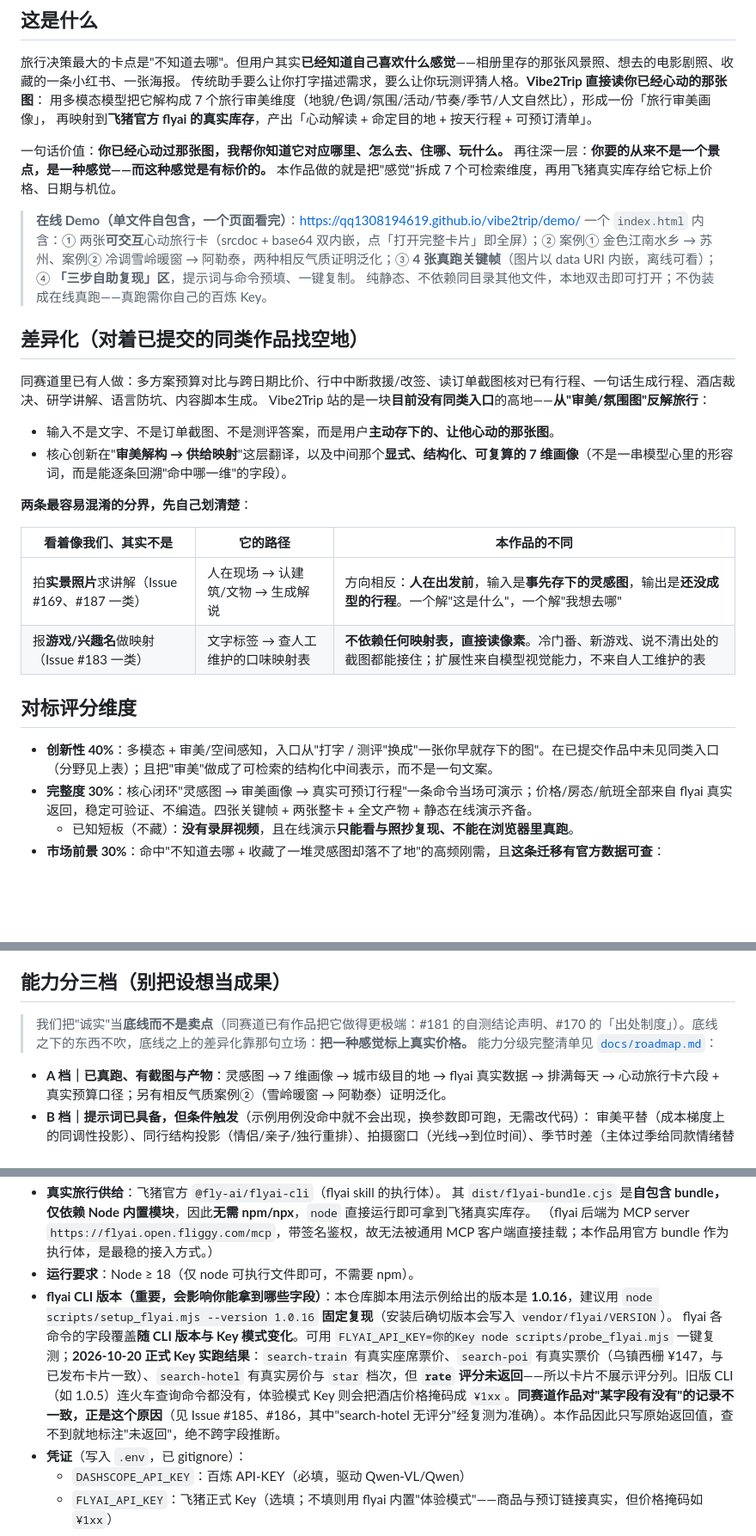
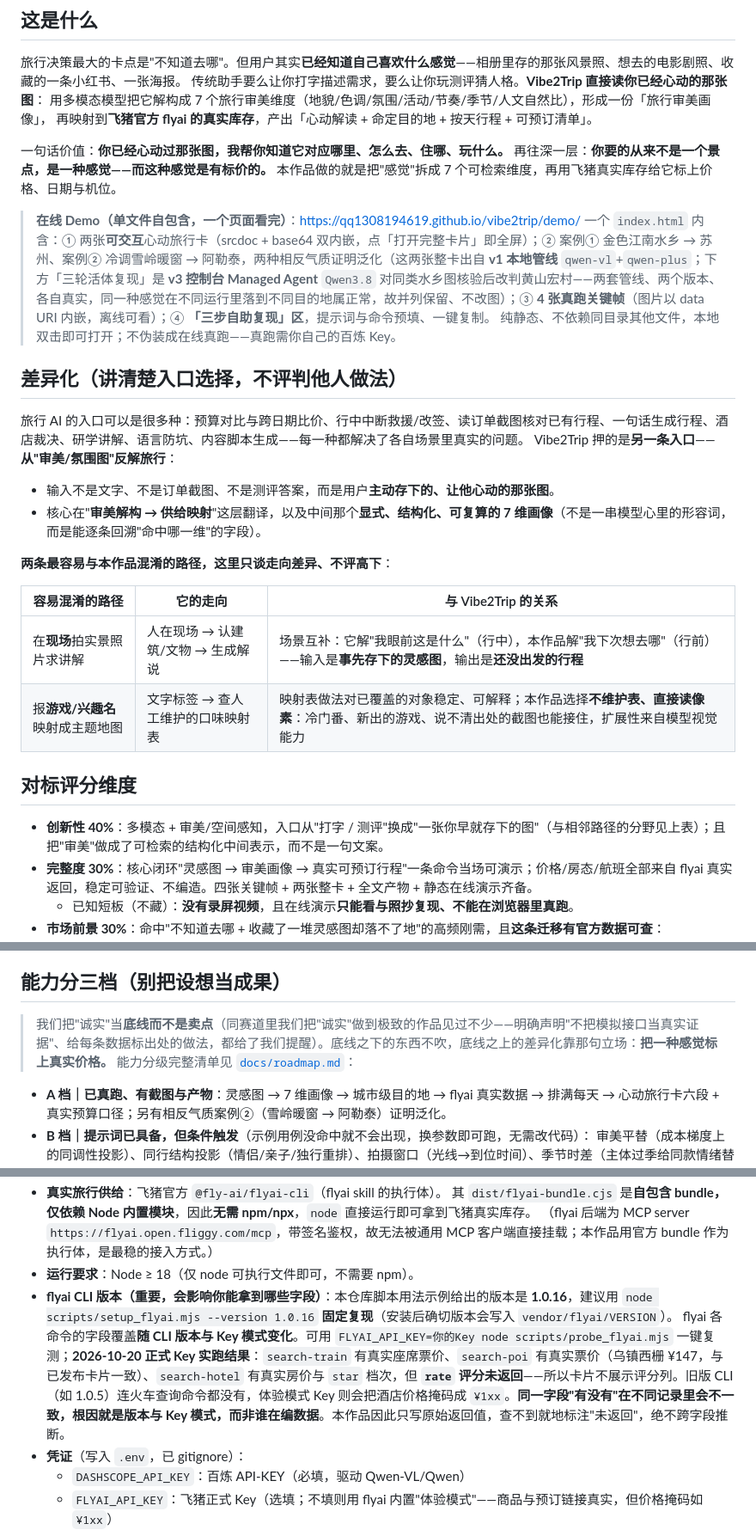
Before and after one commit to qq1308194619/vibe2trip, a Markdown page: README.md, 3 parts joined by grey strips. Shown at 86% size. Drawn GitHub-style; blank space fills up the shorter version.

Commit message:
docs: de-name other participants; add v1/v3 card provenance note

```diff
--- a/README.md
+++ b/README.md
@@ -14,27 +14,27 @@
 再往深一层：**你要的从来不是一个景点，是一种感觉——而这种感觉是有标价的。** 本作品做的就是把"感觉"拆成 7 个可检索维度，再用飞猪真实库存给它标上价格、日期与机位。
 
 > **在线 Demo（单文件自包含，一个页面看完）**：https://qq1308194619.github.io/vibe2trip/demo/
-> 一个 `index.html` 内含：① 两张**可交互**心动旅行卡（srcdoc + base64 双内嵌，点「打开完整卡片」即全屏）；② 案例① 金色江南水乡 → 苏州、案例② 冷调雪岭暖窗 → 阿勒泰，两种相反气质证明泛化；③ **4 张真跑关键帧**（图片以 data URI 内嵌，离线可看）；④ **「三步自助复现」区**，提示词与命令预填、一键复制。
+> 一个 `index.html` 内含：① 两张**可交互**心动旅行卡（srcdoc + base64 双内嵌，点「打开完整卡片」即全屏）；② 案例① 金色江南水乡 → 苏州、案例② 冷调雪岭暖窗 → 阿勒泰，两种相反气质证明泛化（这两张整卡出自 **v1 本地管线** `qwen-vl`+`qwen-plus`；下方「三轮活体复现」是 **v3 控制台 Managed Agent** `Qwen3.8` 对同类水乡图核验后改判黄山宏村——两套管线、两个版本、各自真实，同一种感觉在不同运行里落到不同目的地属正常，故并列保留、不改图）；③ **4 张真跑关键帧**（图片以 data URI 内嵌，离线可看）；④ **「三步自助复现」区**，提示词与命令预填、一键复制。
 > 纯静态、不依赖同目录其他文件，本地双击即可打开；不伪装成在线真跑——真跑需你自己的百炼 Key。
 
-## 差异化（对着已提交的同类作品找空地）
+## 差异化（讲清楚入口选择，不评判他人做法）
 
-同赛道里已有人做：多方案预算对比与跨日期比价、行中中断救援/改签、读订单截图核对已有行程、一句话生成行程、酒店裁决、研学讲解、语言防坑、内容脚本生成。
-Vibe2Trip 站的是一块**目前没有同类入口**的高地——**从"审美/氛围图"反解旅行**：
+旅行 AI 的入口可以是很多种：预算对比与跨日期比价、行中中断救援/改签、读订单截图核对已有行程、一句话生成行程、酒店裁决、研学讲解、语言防坑、内容脚本生成——每一种都解决了各自场景里真实的问题。
+Vibe2Trip 押的是**另一条入口**——**从"审美/氛围图"反解旅行**：
 
 - 输入不是文字、不是订单截图、不是测评答案，而是用户**主动存下的、让他心动的那张图**。
-- 核心创新在"**审美解构 → 供给映射**"这层翻译，以及中间那个**显式、结构化、可复算的 7 维画像**（不是一串模型心里的形容词，而是能逐条回溯"命中哪一维"的字段）。
+- 核心在"**审美解构 → 供给映射**"这层翻译，以及中间那个**显式、结构化、可复算的 7 维画像**（不是一串模型心里的形容词，而是能逐条回溯"命中哪一维"的字段）。
 
-**两条最容易混淆的分界，先自己划清楚**：
+**两条最容易与本作品混淆的路径，这里只谈走向差异、不评高下**：
 
-| 看着像我们、其实不是 | 它的路径 | 本作品的不同 |
+| 容易混淆的路径 | 它的走向 | 与 Vibe2Trip 的关系 |
 |---|---|---|
-| 拍**实景照片**求讲解（Issue #169、#187 一类） | 人在现场 → 认建筑/文物 → 生成解说 | 方向相反：**人在出发前**，输入是**事先存下的灵感图**，输出是**还没成型的行程**。一个解"这是什么"，一个解"我想去哪" |
-| 报**游戏/兴趣名**做映射（Issue #183 一类） | 文字标签 → 查人工维护的口味映射表 | **不依赖任何映射表，直接读像素**。冷门番、新游戏、说不清出处的截图都能接住；扩展性来自模型视觉能力，不来自人工维护的表 |
+| 在**现场**拍实景照片求讲解 | 人在现场 → 认建筑/文物 → 生成解说 | 场景互补：它解"我眼前这是什么"（行中），本作品解"我下次想去哪"（行前）——输入是**事先存下的灵感图**，输出是**还没出发的行程** |
+| 报**游戏/兴趣名**映射成主题地图 | 文字标签 → 查人工维护的口味映射表 | 映射表做法对已覆盖的对象稳定、可解释；本作品选择**不维护表、直接读像素**：冷门番、新出的游戏、说不清出处的截图也能接住，扩展性来自模型视觉能力 |
 
 ## 对标评分维度
 
-- **创新性 40%**：多模态 + 审美/空间感知，入口从"打字 / 测评"换成"一张你早就存下的图"。在已提交作品中未见同类入口（分野见上表）；且把"审美"做成了可检索的结构化中间表示，而不是一句文案。
+- **创新性 40%**：多模态 + 审美/空间感知，入口从"打字 / 测评"换成"一张你早就存下的图"（与相邻路径的分野见上表）；且把"审美"做成了可检索的结构化中间表示，而不是一句文案。
 - **完整度 30%**：核心闭环"灵感图 → 审美画像 → 真实可预订行程"一条命令当场可演示；价格/房态/航班全部来自 flyai 真实返回，稳定可验证、不编造。四张关键帧 + 两张整卡 + 全文产物 + 静态在线演示齐备。
   - 已知短板（不藏）：**没有录屏视频**，且在线演示**只能看与照抄复现、不能在浏览器里真跑**。
 - **市场前景 30%**：命中"不知道去哪 + 收藏了一堆灵感图却落不了地"的高频刚需，且**这条迁移有官方数据可查**：
@@ -45,7 +45,7 @@ Vibe2Trip 站的是一块**目前没有同类入口**的高地——**从"审美
 
 ## 能力分三档（别把设想当成果）
 
-> 我们把"诚实"当**底线而不是卖点**（同赛道已有作品把它做得更极端：#181 的自测结论声明、#170 的「出处制度」）。底线之下的东西不吹，底线之上的差异化靠那句立场：**把一种感觉标上真实价格。** 能力分级完整清单见 [`docs/roadmap.md`](docs/roadmap.md)：
+> 我们把"诚实"当**底线而不是卖点**（同赛道里我们把"诚实"做到极致的作品见过不少——明确声明"不把模拟接口当真实证据"、给每条数据标出处的做法，都给了我们提醒）。底线之下的东西不吹，底线之上的差异化靠那句立场：**把一种感觉标上真实价格。** 能力分级完整清单见 [`docs/roadmap.md`](docs/roadmap.md)：
 
 - **A 档｜已真跑、有截图与产物**：灵感图 → 7 维画像 → 城市级目的地 → flyai 真实数据 → 排满每天 → 心动旅行卡六段 + 真实预算口径；另有相反气质案例②（雪岭暖窗 → 阿勒泰）证明泛化。
 - **B 档｜提示词已具备，但条件触发**（示例用例没命中就不会出现，换参数即可跑，无需改代码）：
@@ -85,7 +87,7 @@ Vibe2Trip 站的是一块**目前没有同类入口**的高地——**从"审美
   （flyai 后端为 MCP server `https://flyai.open.fliggy.com/mcp`，带签名鉴权，故无法被通用 MCP 客户端直接挂载；本作品用官方 bundle 作为执行体，是最稳的接入方式。）
 - **运行要求**：Node ≥ 18（仅 node 可执行文件即可，不需要 npm）。
 - **flyai CLI 版本（重要，会影响你能拿到哪些字段）**：本仓库脚本用法示例给出的版本是 **1.0.16**，建议用 `node scripts/setup_flyai.mjs --version 1.0.16` **固定复现**（安装后确切版本会写入 `vendor/flyai/VERSION`）。
-  flyai 各命令的字段覆盖**随 CLI 版本与 Key 模式变化**。可用 `FLYAI_API_KEY=你的Key node scripts/probe_flyai.mjs` 一键复测；**2026-10-20 正式 Key 实跑结果**：`search-train` 有真实座席票价、`search-poi` 有真实票价（乌镇西栅 ¥147，与已发布卡片一致）、`search-hotel` 有真实房价与 `star` 档次，但 **`rate` 评分未返回**——所以卡片不展示评分列。旧版 CLI（如 1.0.5）连火车查询命令都没有，体验模式 Key 则会把酒店价格掩码成 `¥1xx`。**同赛道作品对"某字段有没有"的记录不一致，正是这个原因**（见 Issue #185、#186，其中"search-hotel 无评分"经复测为准确）。本作品因此只写原始返回值，查不到就地标注"未返回"，绝不跨字段推断。
+  flyai 各命令的字段覆盖**随 CLI 版本与 Key 模式变化**。可用 `FLYAI_API_KEY=你的Key node scripts/probe_flyai.mjs` 一键复测；**2026-10-20 正式 Key 实跑结果**：`search-train` 有真实座席票价、`search-poi` 有真实票价（乌镇西栅 ¥147，与已发布卡片一致）、`search-hotel` 有真实房价与 `star` 档次，但 **`rate` 评分未返回**——所以卡片不展示评分列。旧版 CLI（如 1.0.5）连火车查询命令都没有，体验模式 Key 则会把酒店价格掩码成 `¥1xx`。**同一字段"有没有"在不同记录里会不一致，根因就是版本与 Key 模式，而非谁在编数据**。本作品因此只写原始返回值，查不到就地标注"未返回"，绝不跨字段推断。
 - **凭证**（写入 `.env`，已 gitignore）：
   - `DASHSCOPE_API_KEY`：百炼 API-KEY（必填，驱动 Qwen-VL/Qwen）
   - `FLYAI_API_KEY`：飞猪正式 Key（选填；不填则用 flyai 内置"体验模式"——商品与预订链接真实，但价格掩码如 `¥1xx`）
```
Also changed, not shown: other parts of README.md (+3 -1 lines).
